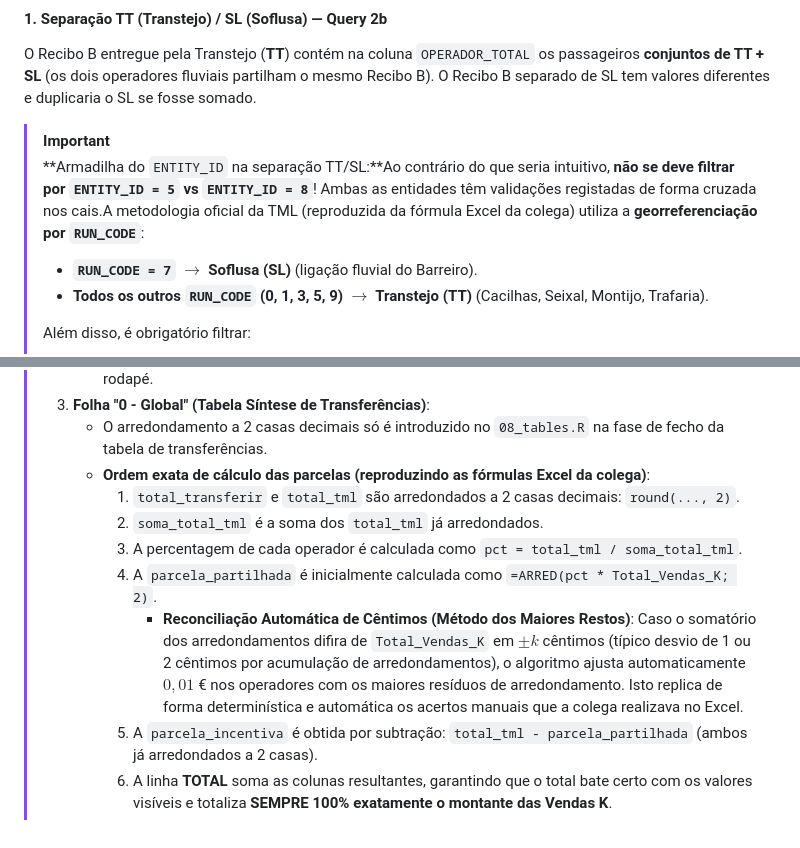
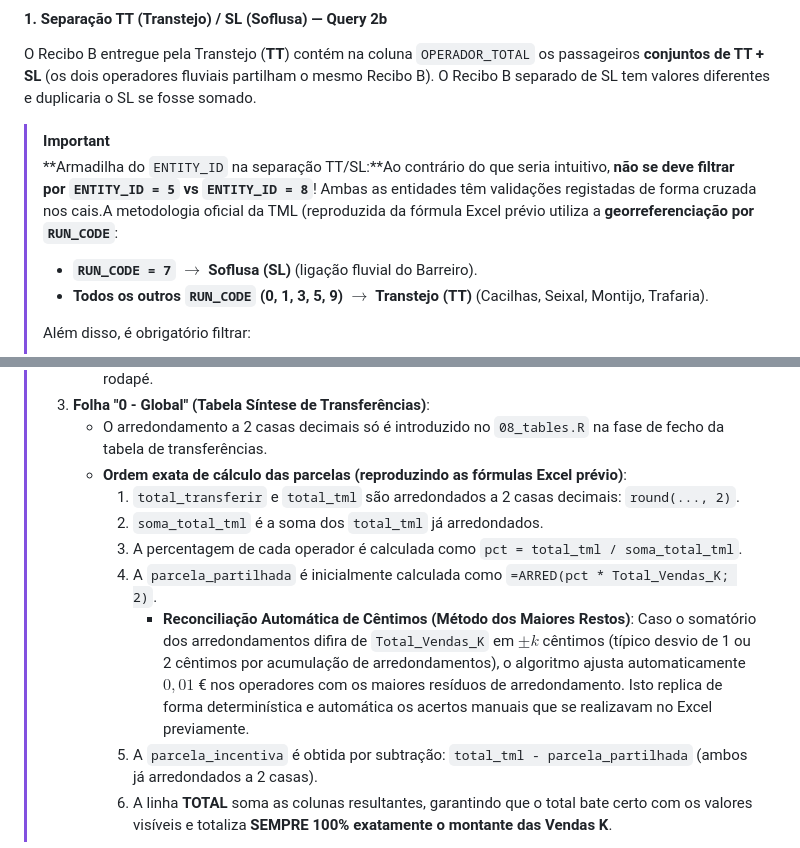
Before and after one commit to tmlmobilidade/compensacoes-navegante, a Markdown page: code/procedure.md, 2 parts joined by grey strips. GitHub-like rendering.

Commit message:
replace colegue

```diff
--- a/code/procedure.md
+++ b/code/procedure.md
@@ -291,7 +291,7 @@ Para bater a 100% com as contas oficiais (folha Excel de validação), é necess
 O Recibo B entregue pela Transtejo (**TT**) contém na coluna `OPERADOR_TOTAL` os passageiros **conjuntos de TT + SL** (os dois operadores fluviais partilham o mesmo Recibo B). O Recibo B separado de SL tem valores diferentes e duplicaria o SL se fosse somado.
 
 > [!IMPORTANT]
-> **Armadilha do `ENTITY_ID` na separação TT/SL:**Ao contrário do que seria intuitivo, **não se deve filtrar por `ENTITY_ID = 5` vs `ENTITY_ID = 8`**! Ambas as entidades têm validações registadas de forma cruzada nos cais.A metodologia oficial da TML (reproduzida da fórmula Excel da colega) utiliza a **georreferenciação por `RUN_CODE`**:
+> **Armadilha do `ENTITY_ID` na separação TT/SL:**Ao contrário do que seria intuitivo, **não se deve filtrar por `ENTITY_ID = 5` vs `ENTITY_ID = 8`**! Ambas as entidades têm validações registadas de forma cruzada nos cais.A metodologia oficial da TML (reproduzida da fórmula Excel prévio utiliza a **georreferenciação por `RUN_CODE`**:
 >
 > - **`RUN_CODE = 7` $\rightarrow$ Soflusa (SL)** (ligação fluvial do Barreiro).
 > - **Todos os outros `RUN_CODE` (0, 1, 3, 5, 9) $\rightarrow$ Transtejo (TT)** (Cacilhas, Seixal, Montijo, Trafaria).
@@ -681,12 +681,12 @@ $$
 >    - **Tabela Detalhada (Abaixo do Resumo)**: Apresenta o detalhe em formato *wide* por título × operador (`COSP_ij`), com as colunas base do título e as colunas de cada operador, totalizando na linha de rodapé.
 > 3. **Folha "0 - Global" (Tabela Síntese de Transferências)**:
 >    - O arredondamento a 2 casas decimais só é introduzido no `08_tables.R` na fase de fecho da tabela de transferências.
->    - **Ordem exata de cálculo das parcelas (reproduzindo as fórmulas Excel da colega)**:
+>    - **Ordem exata de cálculo das parcelas (reproduzindo as fórmulas Excel prévio)**:
 >      1. `total_transferir` e `total_tml` são arredondados a 2 casas decimais: `round(..., 2)`.
 >      2. `soma_total_tml` é a soma dos `total_tml` já arredondados.
 >      3. A percentagem de cada operador é calculada como `pct = total_tml / soma_total_tml`.
 >      4. A `parcela_partilhada` é inicialmente calculada como `=ARRED(pct * Total_Vendas_K; 2)`.
->         - **Reconciliação Automática de Cêntimos (Método dos Maiores Restos)**: Caso o somatório dos arredondamentos difira de `Total_Vendas_K` em $\pm k$ cêntimos (típico desvio de 1 ou 2 cêntimos por acumulação de arredondamentos), o algoritmo ajusta automaticamente $0{,}01$ € nos operadores com os maiores resíduos de arredondamento. Isto replica de forma determinística e automática os acertos manuais que a colega realizava no Excel.
+>         - **Reconciliação Automática de Cêntimos (Método dos Maiores Restos)**: Caso o somatório dos arredondamentos difira de `Total_Vendas_K` em $\pm k$ cêntimos (típico desvio de 1 ou 2 cêntimos por acumulação de arredondamentos), o algoritmo ajusta automaticamente $0{,}01$ € nos operadores com os maiores resíduos de arredondamento. Isto replica de forma determinística e automática os acertos manuais que se realizavam no Excel previamente.
 >      5. A `parcela_incentiva` é obtida por subtração: `total_tml - parcela_partilhada` (ambos já arredondados a 2 casas).
 >      6. A linha **TOTAL** soma as colunas resultantes, garantindo que o total bate certo com os valores visíveis e totaliza **SEMPRE 100% exatamente o montante das Vendas K**.
 
```
